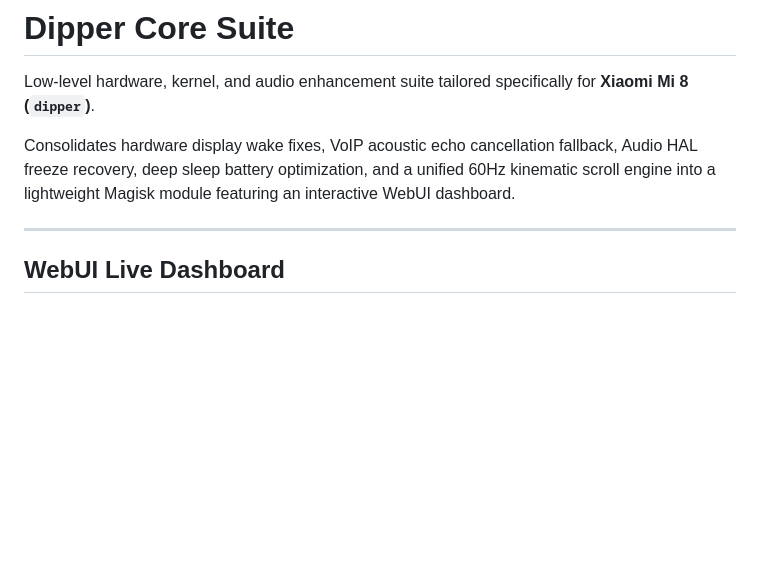
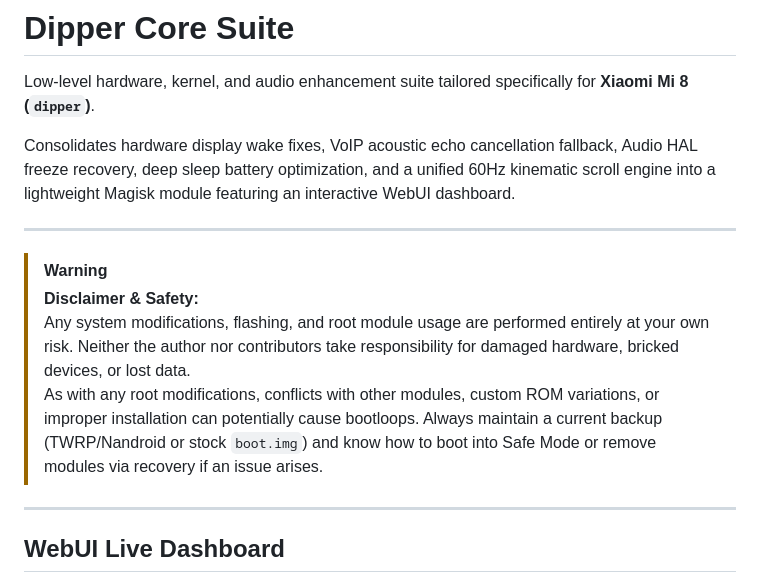
Before and after one commit to unS0uL/Dipper-Core-Suite, a Markdown page: README.md, the part around one of its changes. Rendered like a GitHub page; blank space fills up the shorter version.

Commit message:
docs: add risk & bootloop disclaimer and switch to single clean WebUI screenshot

```diff
--- a/README.md
+++ b/README.md
@@ -6,6 +6,13 @@ Consolidates hardware display wake fixes, VoIP acoustic echo cancellation fallba
 
 ---
 
+> [!WARNING]
+> **Disclaimer & Safety:**
+> Any system modifications, flashing, and root module usage are performed entirely at your own risk. Neither the author nor contributors take responsibility for damaged hardware, bricked devices, or lost data.
+> As with any root modifications, conflicts with other modules, custom ROM variations, or improper installation can potentially cause bootloops. Always maintain a current backup (TWRP/Nandroid or stock `boot.img`) and know how to boot into Safe Mode or remove modules via recovery if an issue arises.
+
+---
+
 ## WebUI Live Dashboard
 
 Every feature can be dynamically toggled on or off in real time **without rebooting the device**. When toggled off, the module restores the **exact stock system state in reverse order**.
```
Also changed, not shown: other parts of README.md (+3 -1 lines).
